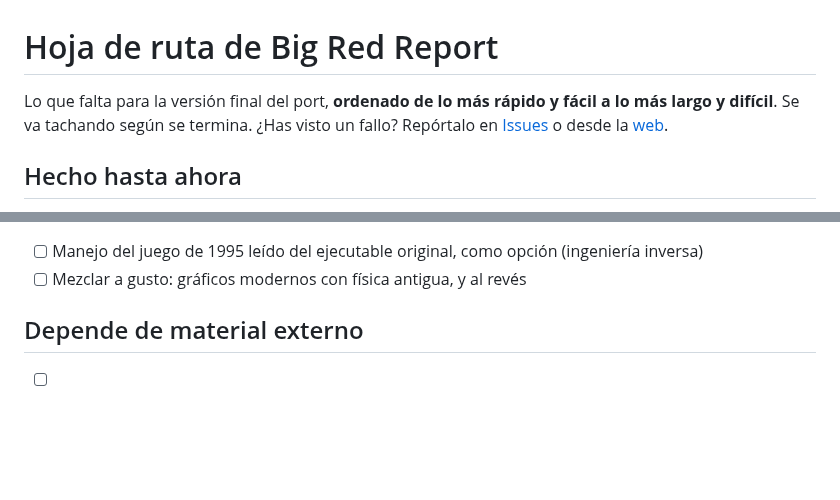
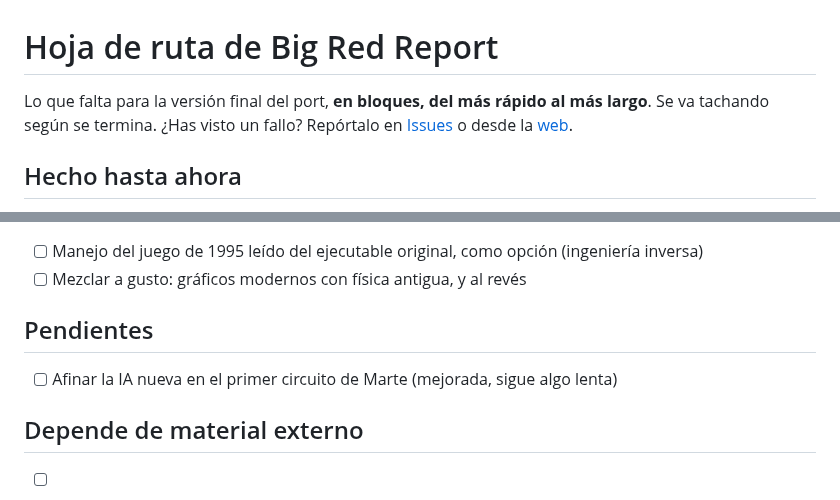
Before and after one commit to BigRedReport/bigredreport, a Markdown page: ROADMAP.md, 2 parts joined by grey strips. Drawn GitHub-style; blank space fills up the shorter version.

```diff
--- a/ROADMAP.md
+++ b/ROADMAP.md
@@ -1,6 +1,6 @@
 # Hoja de ruta de Big Red Report
 
-Lo que falta para la versión final del port, **ordenado de lo más rápido y fácil a lo más largo y difícil**. Se va tachando según se termina.
+Lo que falta para la versión final del port, **en bloques, del más rápido al más largo**. Se va tachando según se termina.
 ¿Has visto un fallo? Repórtalo en [Issues](../../issues) o desde la [web](https://bigredreport.github.io/bigredreport/#fallos).
 
 ## Hecho hasta ahora
@@ -63,5 +70,8 @@ Lo que falta para la versión final del port, **ordenado de lo más rápido y f
 - [ ] Manejo del juego de 1995 leído del ejecutable original, como opción (ingeniería inversa)
 - [ ] Mezclar a gusto: gráficos modernos con física antigua, y al revés
+
+## Pendientes
+- [ ] Afinar la IA nueva en el primer circuito de Marte (mejorada, sigue algo lenta)
 
 ## Depende de material externo
 - [ ] Texturas en alta resolución (hay que redibujarlas)
```
Also changed, not shown: other parts of ROADMAP.md (+37 -30 lines), NOTAS.md (+5 -5 lines), README.md (+34 -12 lines), img/paypal_qr.png (added), img/portada.jpg (added), juego/paypal_qr.png (added), juego/title.jpg (added), 10 other files.
